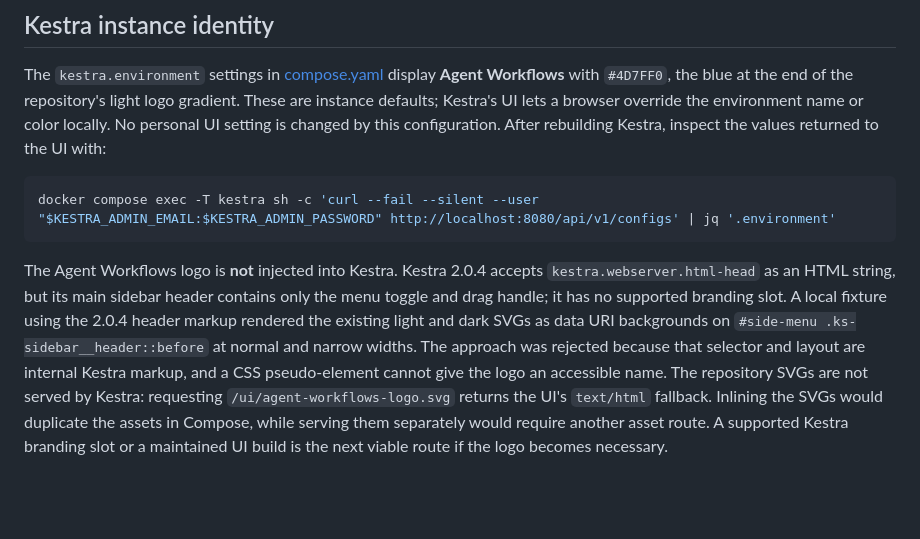
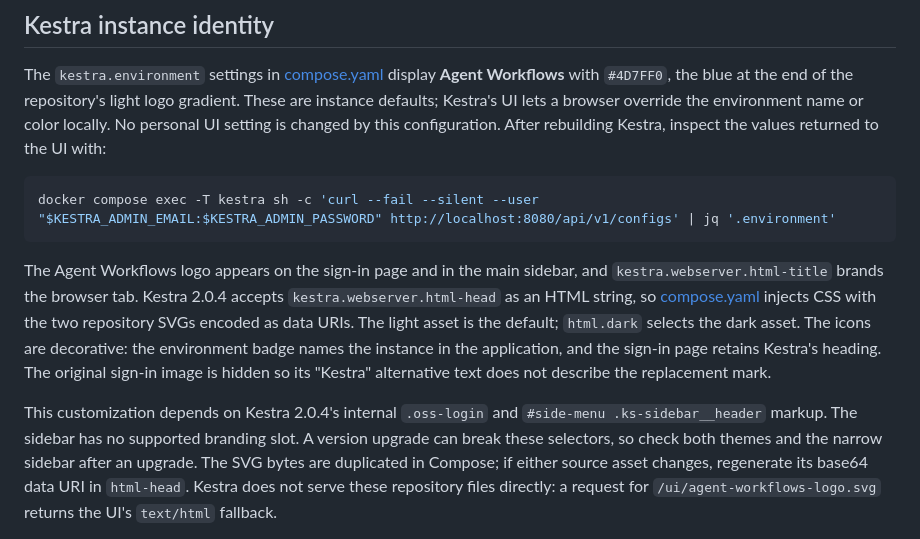
Before and after one commit to cyrilichti/agent-workflows, a Markdown page: ORCHESTRATION.md, the part around one of its changes. Drawn GitHub-style; blank space fills up the shorter version.

Commit message:
docs: describe Kestra logo integration

````diff
--- a/ORCHESTRATION.md
+++ b/ORCHESTRATION.md
@@ -98,19 +98,23 @@ returned to the UI with:
 docker compose exec -T kestra sh -c 'curl --fail --silent --user "$KESTRA_ADMIN_EMAIL:$KESTRA_ADMIN_PASSWORD" http://localhost:8080/api/v1/configs' | jq '.environment'
 ```
 
-The Agent Workflows logo is **not** injected into Kestra. Kestra 2.0.4 accepts
-`kestra.webserver.html-head` as an HTML string, but its main sidebar header
-contains only the menu toggle and drag handle; it has no supported branding
-slot. A local fixture using the 2.0.4 header markup rendered the existing light
-and dark SVGs as data URI backgrounds on
-`#side-menu .ks-sidebar__header::before` at normal and narrow widths. The
-approach was rejected because that selector and layout are internal Kestra
-markup, and a CSS pseudo-element cannot give the logo an accessible name. The
-repository SVGs are not served by Kestra: requesting
-`/ui/agent-workflows-logo.svg` returns the UI's `text/html` fallback. Inlining
-the SVGs would duplicate the assets in Compose, while serving them separately
-would require another asset route. A supported Kestra branding slot or a
-maintained UI build is the next viable route if the logo becomes necessary.
+The Agent Workflows logo appears on the sign-in page and in the main sidebar,
+and `kestra.webserver.html-title` brands the browser tab. Kestra 2.0.4 accepts
+`kestra.webserver.html-head` as an HTML string, so
+[compose.yaml](./compose.yaml) injects CSS with the two repository SVGs encoded
+as data URIs. The light asset is the default; `html.dark` selects the dark
+asset. The icons are decorative: the environment badge names the instance in
+the application, and the sign-in page retains Kestra's heading. The original
+sign-in image is hidden so its "Kestra" alternative text does not describe the
+replacement mark.
+
+This customization depends on Kestra 2.0.4's internal `.oss-login` and
+`#side-menu .ks-sidebar__header` markup. The sidebar has no supported branding
+slot. A version upgrade can break these selectors, so check both themes and
+the narrow sidebar after an upgrade. The SVG bytes are duplicated in Compose;
+if either source asset changes, regenerate its base64 data URI in `html-head`.
+Kestra does not serve these repository files directly: a request for
+`/ui/agent-workflows-logo.svg` returns the UI's `text/html` fallback.
 
 This decision is based on the pinned [webserver configuration](https://github.com/kestra-io/kestra/blob/v2.0.4/webserver/src/main/java/io/kestra/webserver/configuration/WebserverConfiguration.java),
 [sidebar component](https://github.com/kestra-io/kestra/blob/v2.0.4/ui/src/components/layout/SideBar.vue),
````
Also changed, not shown: other parts of ORCHESTRATION.md (+1 -1 lines).
